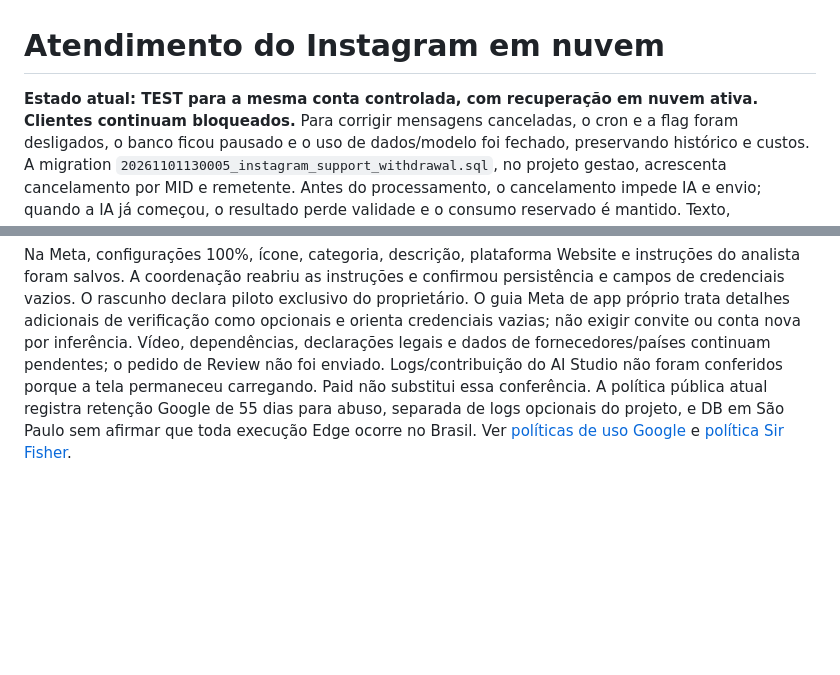
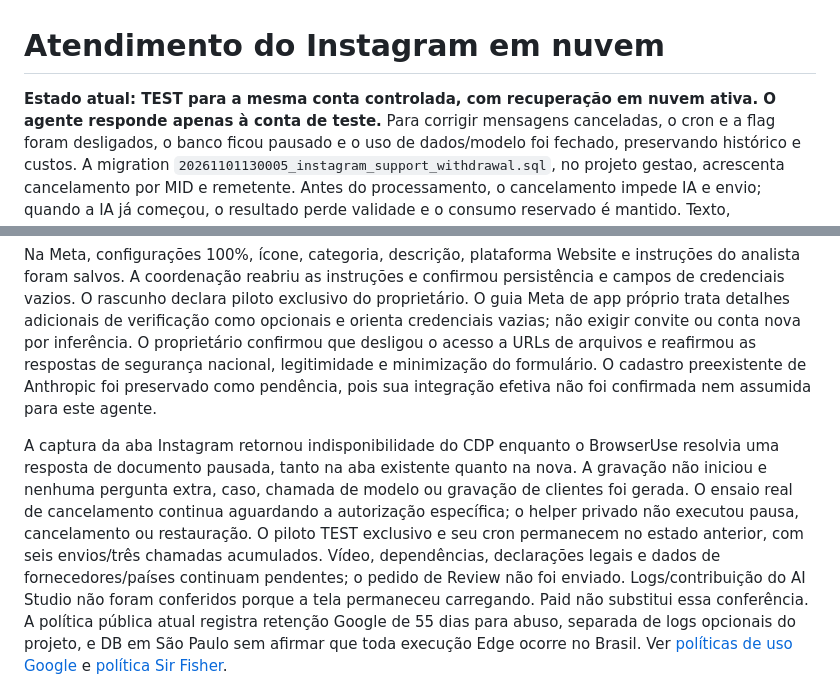
Before and after one commit to sirfisherfc/reservas, a Markdown page: docs/instagram-support.md, 2 parts joined by grey strips. GitHub-like rendering; blank space fills up the shorter version.

Commit message:
Atualiza limites da demonstração e revisão Meta

```diff
--- a/docs/instagram-support.md
+++ b/docs/instagram-support.md
@@ -1,7 +1,7 @@
 # Atendimento do Instagram em nuvem
 
 **Estado atual: TEST para a mesma conta controlada, com recuperação em nuvem
-ativa. Clientes continuam bloqueados.** Para corrigir mensagens canceladas,
+ativa. O agente responde apenas à conta de teste.** Para corrigir mensagens canceladas,
 o cron e a flag foram desligados, o banco ficou pausado e o uso de dados/modelo
 foi fechado, preservando histórico e custos.
 A migration `20261101130005_instagram_support_withdrawal.sql`, no projeto
@@ -57,6 +57,18 @@ confirmou persistência e campos de credenciais vazios. O rascunho declara
 piloto exclusivo do proprietário. O guia Meta de app próprio trata detalhes
 adicionais de verificação como opcionais e orienta credenciais vazias; não
 exigir convite ou conta nova por inferência.
+O proprietário confirmou que desligou o acesso a URLs de arquivos e reafirmou
+as respostas de segurança nacional, legitimidade e minimização do formulário.
+O cadastro preexistente de Anthropic foi preservado como pendência, pois sua
+integração efetiva não foi confirmada nem assumida para este agente.
+
+A captura da aba Instagram retornou indisponibilidade do CDP enquanto o
+BrowserUse resolvia uma resposta de documento pausada, tanto na aba existente
+quanto na nova. A gravação não iniciou e nenhuma pergunta extra, caso, chamada
+de modelo ou gravação de clientes foi gerada. O ensaio real de cancelamento
+continua aguardando a autorização específica; o helper privado não executou
+pausa, cancelamento ou restauração. O piloto TEST exclusivo e seu cron permanecem
+no estado anterior, com seis envios/três chamadas acumulados.
 Vídeo, dependências, declarações legais e dados de fornecedores/países continuam
 pendentes; o pedido de Review não foi enviado. Logs/contribuição do AI Studio
 não foram conferidos porque a tela permaneceu carregando. Paid não substitui
```
